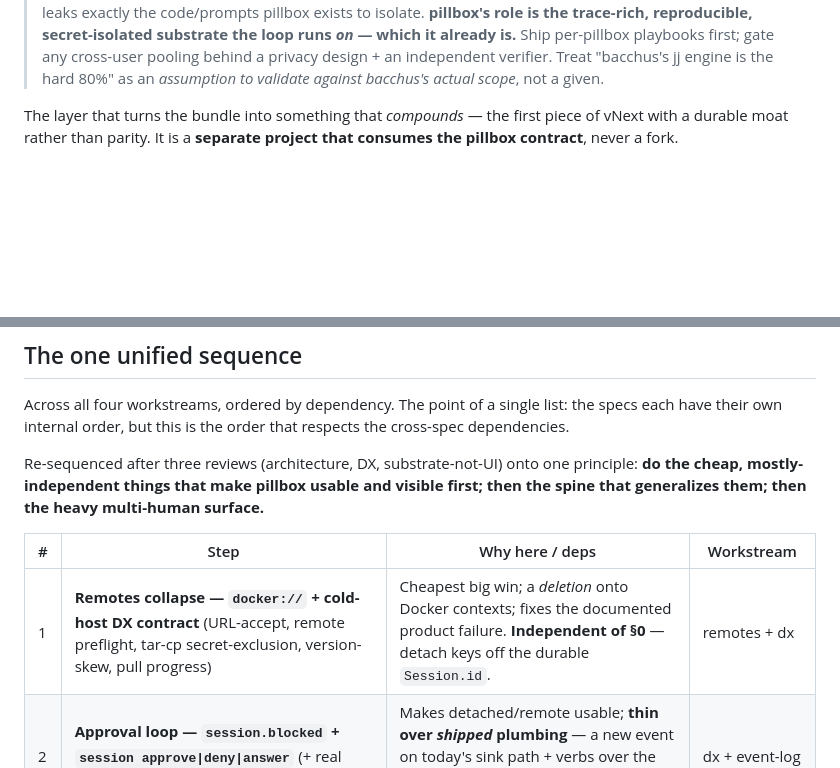
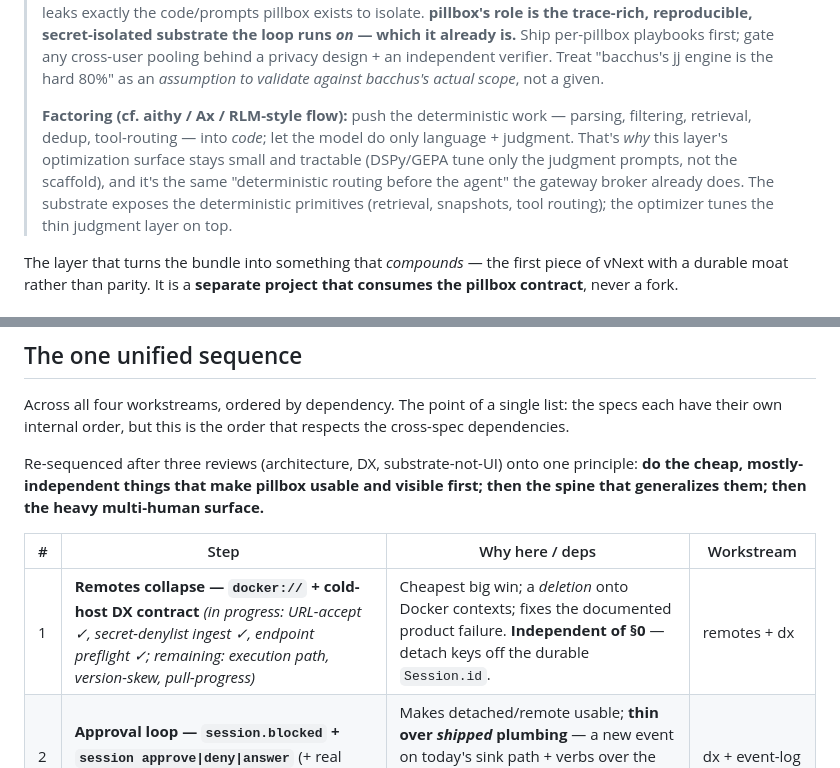
Before and after one commit to vu1n/pillbox, a Markdown page: docs/vnext.md, 2 parts joined by grey strips. Drawn GitHub-style; blank space fills up the shorter version.

```diff
--- a/docs/vnext.md
+++ b/docs/vnext.md
@@ -209,6 +209,15 @@ CRDT. Do *not* copy sshx's E2E encryption: it forecloses the server-side screen
 > cross-user pooling behind a privacy design + an independent verifier. Treat
 > "bacchus's jj engine is the hard 80%" as an *assumption to validate against
 > bacchus's actual scope*, not a given.
+>
+> **Factoring (cf. aithy / Ax / RLM-style flow):** push the deterministic work
+> — parsing, filtering, retrieval, dedup, tool-routing — into *code*; let the
+> model do only language + judgment. That's *why* this layer's optimization
+> surface stays small and tractable (DSPy/GEPA tune only the judgment prompts,
+> not the scaffold), and it's the same "deterministic routing before the agent"
+> the gateway broker already does. The substrate exposes the deterministic
+> primitives (retrieval, snapshots, tool routing); the optimizer tunes the thin
+> judgment layer on top.
 
 The layer that turns the bundle into something that *compounds* — the first
 piece of vNext with a durable moat rather than parity. It is a **separate
@@ -328,7 +337,7 @@ multi-human surface.**
 
 | # | Step | Why here / deps | Workstream |
 |---|---|---|---|
-| 1 | **Remotes collapse — `docker://` + cold-host DX contract** (URL-accept, remote preflight, tar-cp secret-exclusion, version-skew, pull progress) | Cheapest big win; a *deletion* onto Docker contexts; fixes the documented product failure. **Independent of §0** — detach keys off the durable `Session.id`. | remotes + dx |
+| 1 | **Remotes collapse — `docker://` + cold-host DX contract** *(in progress: URL-accept ✓, secret-denylist ingest ✓, endpoint preflight ✓; remaining: execution path, version-skew, pull-progress)* | Cheapest big win; a *deletion* onto Docker contexts; fixes the documented product failure. **Independent of §0** — detach keys off the durable `Session.id`. | remotes + dx |
 | 2 | **Approval loop — `session.blocked` + `session approve\|deny\|answer`** (+ real HITL sink arms) | Makes detached/remote usable; **thin over *shipped* plumbing** — a new event on today's sink path + verbs over the Input-frame channel (d590a2d). Not gated on the full §0 spine. | dx + event-log |
 | 3 | **§0 spine + LOCAL subscribe surface** — envelope + `sessionId` + `actor` + gateway sequencer, and expose `Subscribe(from_seq)` **locally, zero-config** (not OTLP-only) + local JSONL persist | The keystone. The substrate's local stream **every** consumer reads — unblocks the inner-loop readout, fleet triage, lum, *and* all multiplayer. | event-log + gateway + dx |
 | 4 | **`session list` status + `session diagnose`** + a thin `pillbox watch` reference reader | Falls out of §0 (the log). Makes a swarm triageable and gives the cheapest "watch your agent" demo — a *consumer over the public tap, not a UI*. | dx |
```
Also changed, not shown: docs/dx.md (+32 -29 lines), docs/remotes-redesign.md (+11 -7 lines).
